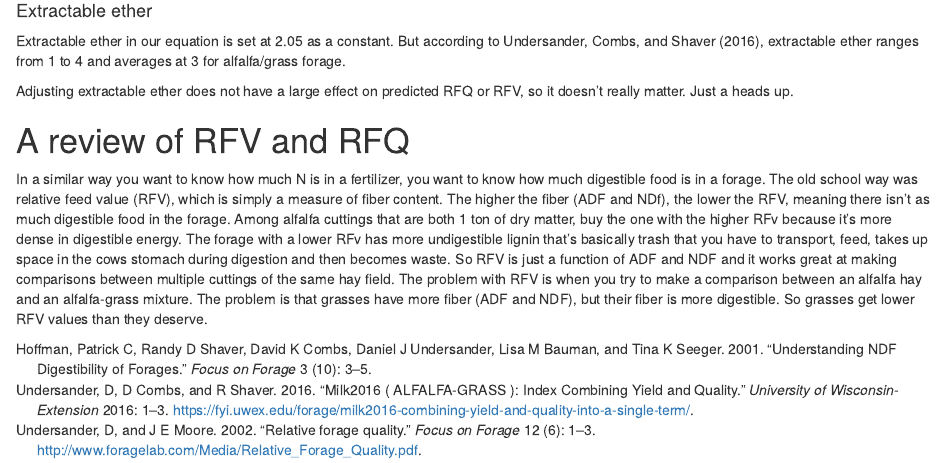
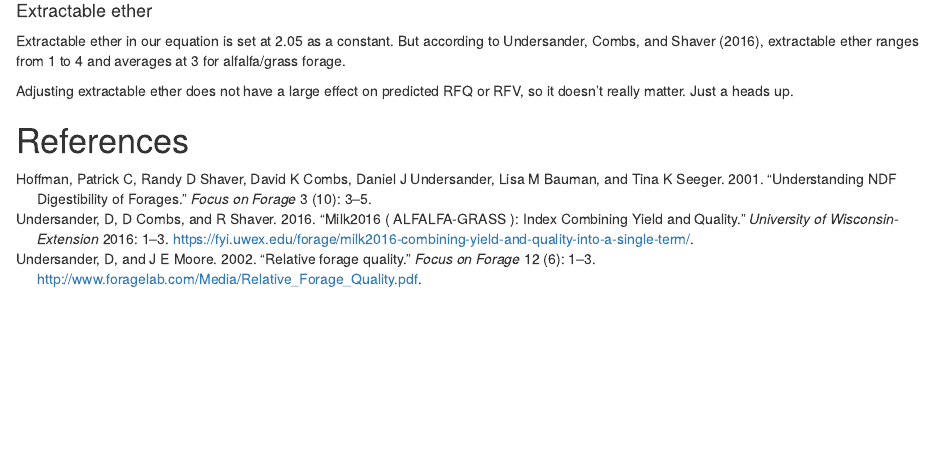
Before and after one commit to jbealsburg/rallf, an R Markdown document (rallf_nirReport.Rmd): the page in a window 1100 px wide, from 15020 px down. Rendered offline with R 4.5, knitr and Pandoc, with nearby package versions; drawn as R Markdown's standard HTML page in place of the format the file asks for.

Commit message:
took out my great review of RFQ and RFV

```diff
--- a/rallf_nirReport.Rmd
+++ b/rallf_nirReport.Rmd
@@ -1079,6 +1079,4 @@ Adjusting extractable ether does not have a large effect on predicted RFQ or RFV
 
 \newpage
 
-# A review of RFV and RFQ
-
-In a similar way you want to know how much N is in a fertilizer, you want to know how much digestible food is in a forage. The old school way was relative feed value (RFV), which is simply a measure of fiber content. The higher the fiber (ADF and NDf), the lower the RFV, meaning there isn't as much digestible food in the forage. Among alfalfa cuttings that are both 1 ton of dry matter, buy the one with the higher RFv because it's more dense in digestible energy. The forage with a lower RFv has more undigestible lignin that's basically trash that you have to transport, feed, takes up space in the cows stomach during digestion and then becomes waste. So RFV is just a function of ADF and NDF and it works great at making comparisons between multiple cuttings of the same hay field. The problem with RFV is when you try to make a comparison between an alfalfa hay and an alfalfa-grass mixture. The problem is that grasses have more fiber (ADF and NDF), but their fiber is more digestible. So grasses get lower RFV values than they deserve.
+# References
```
